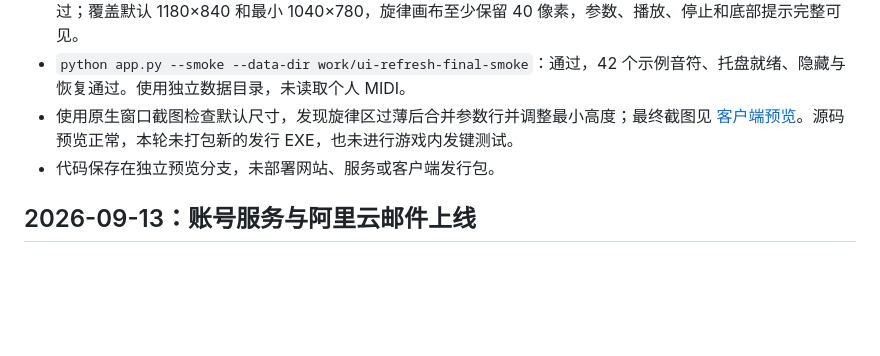
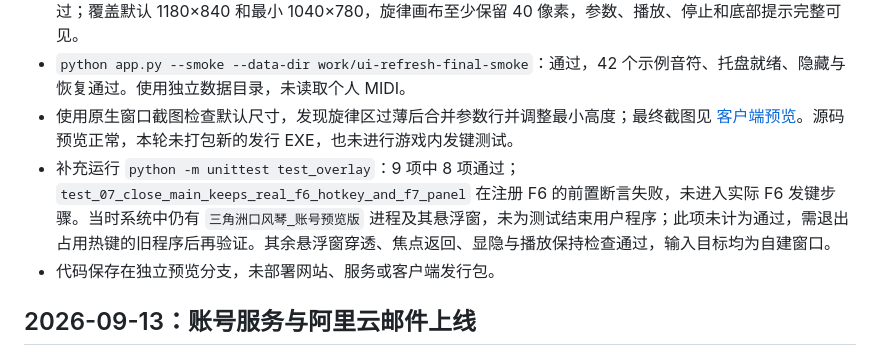
Before and after one commit to gujingyun/delta-melodica, a Markdown page: 验证记录.md, the part around the change. Drawn GitHub-style; blank space fills up the shorter version.

Commit message:
记录界面预览与悬浮窗热键占用验证结果

```diff
--- a/验证记录.md
+++ b/验证记录.md
@@ -14,6 +14,7 @@
 - `python -m unittest test_music test_transport test_lifecycle test_song_settings test_online_library test_update test_account_client`：原有 119 项通过。新增最小窗口回归后单独运行 `test_lifecycle`，5 项通过；覆盖默认 1180×840 和最小 1040×780，旋律画布至少保留 40 像素，参数、播放、停止和底部提示完整可见。
 - `python app.py --smoke --data-dir work/ui-refresh-final-smoke`：通过，42 个示例音符、托盘就绪、隐藏与恢复通过。使用独立数据目录，未读取个人 MIDI。
 - 使用原生窗口截图检查默认尺寸，发现旋律区过薄后合并参数行并调整最小高度；最终截图见 [客户端预览](website/assets/main-window-refresh.png)。源码预览正常，本轮未打包新的发行 EXE，也未进行游戏内发键测试。
+- 补充运行 `python -m unittest test_overlay`：9 项中 8 项通过；`test_07_close_main_keeps_real_f6_hotkey_and_f7_panel` 在注册 F6 的前置断言失败，未进入实际 F6 发键步骤。当时系统中仍有 `三角洲口风琴_账号预览版` 进程及其悬浮窗，未为测试结束用户程序；此项未计为通过，需退出占用热键的旧程序后再验证。其余悬浮窗穿透、焦点返回、显隐与播放保持检查通过，输入目标均为自建窗口。
 - 代码保存在独立预览分支，未部署网站、服务或客户端发行包。
 
 ## 2026-09-13：账号服务与阿里云邮件上线
```
